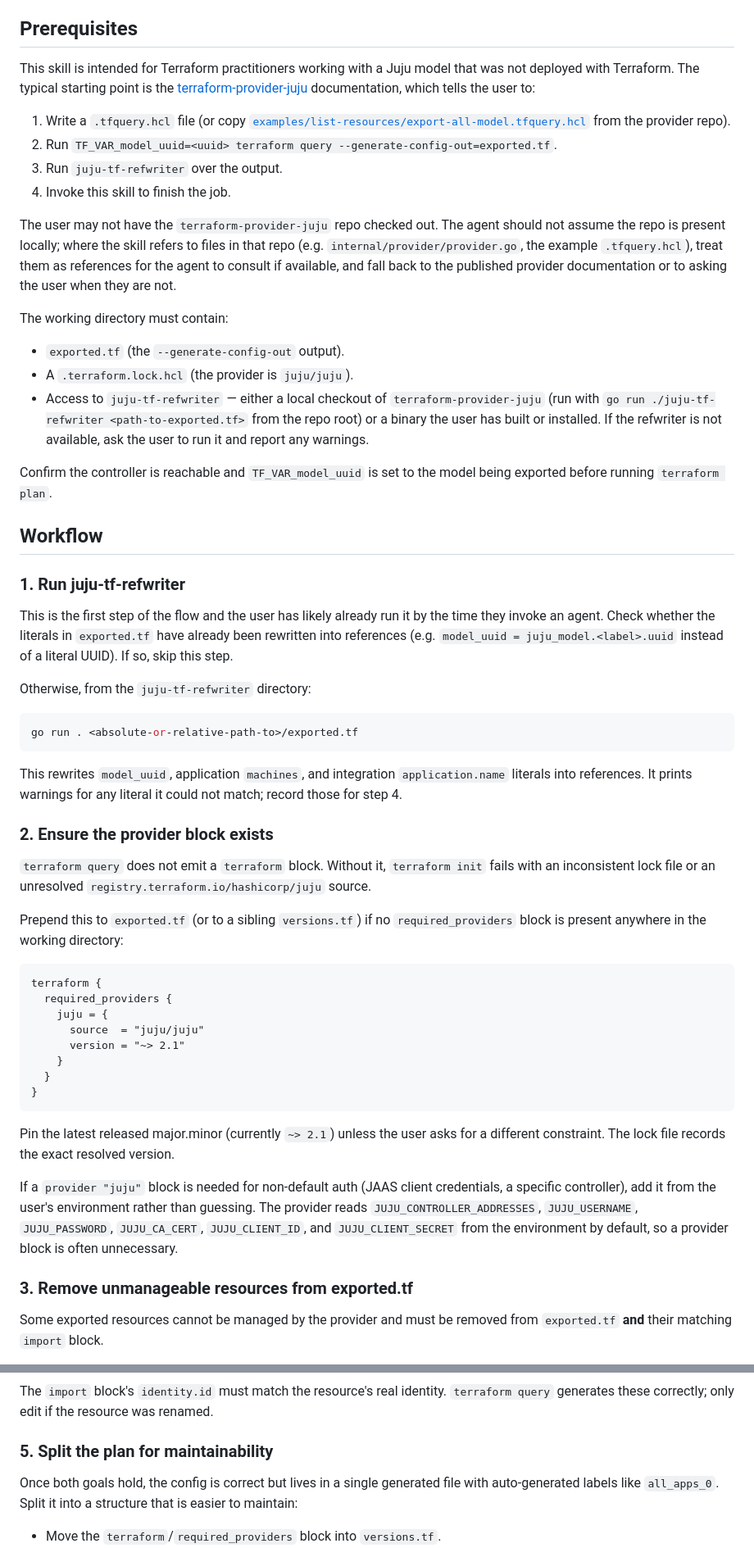
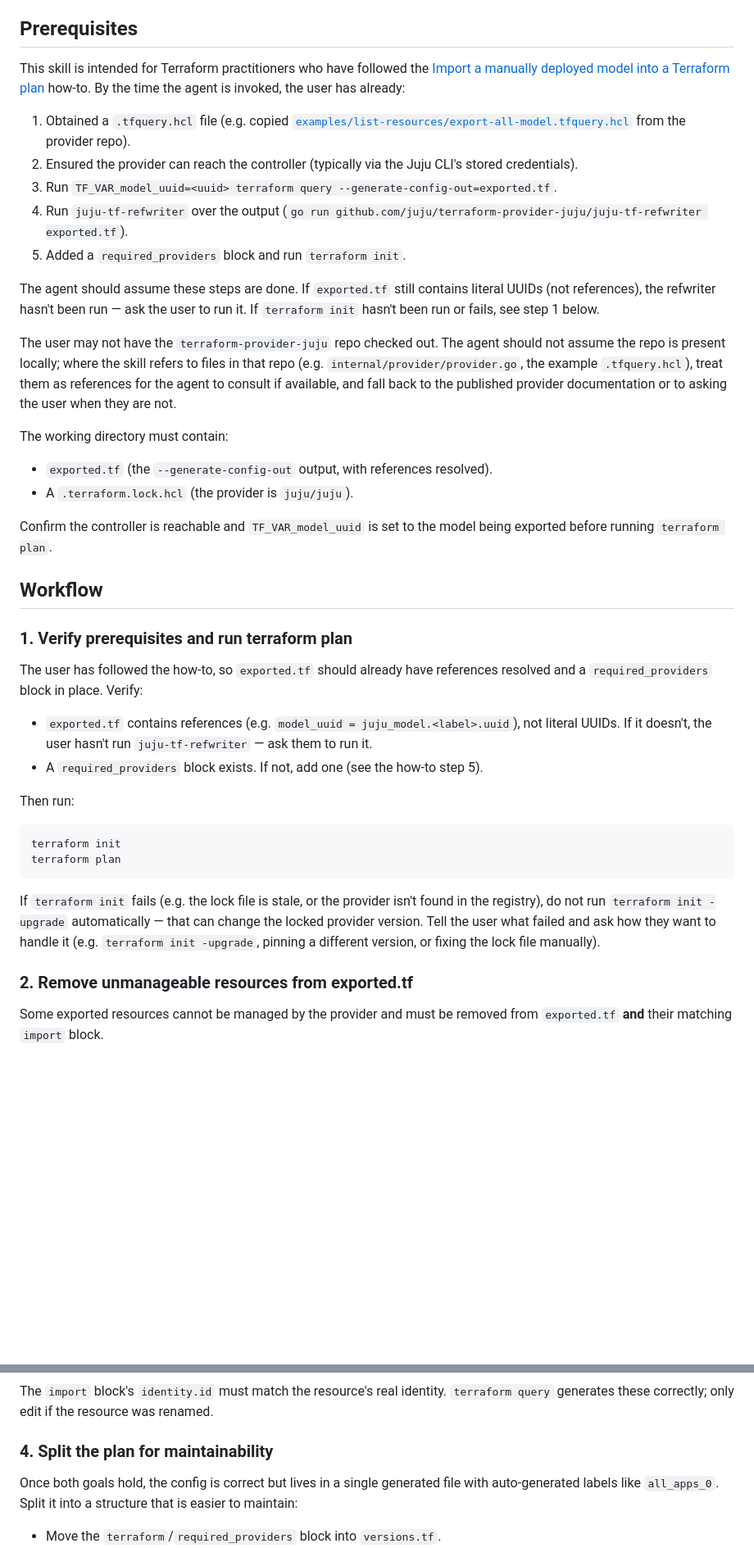
Before and after one commit to juju/terraform-provider-juju, a Markdown page: .github/instructions/tf-model-export-fixup.instructions.md, 2 parts joined by grey strips. Shown at 82% size. Rendered like a GitHub page; blank space fills up the shorter version.

Commit message:
fix: update skill for how-to

````diff
--- a/.github/instructions/tf-model-export-fixup.instructions.md
+++ b/.github/instructions/tf-model-export-fixup.instructions.md
@@ -68,17 +73,23 @@ per-export manual step.
 
 ## Prerequisites
 
-This skill is intended for Terraform practitioners working with a Juju model
-that was not deployed with Terraform. The typical starting point is the
-[terraform-provider-juju](https://github.com/juju/terraform-provider-juju)
-documentation, which tells the user to:
+This skill is intended for Terraform practitioners who have followed the
+[Import a manually deployed model into a Terraform plan](https://github.com/juju/terraform-provider-juju/blob/main/docs-rtd/howto/import-manual-model.md)
+how-to. By the time the agent is invoked, the user has already:
 
-1. Write a `.tfquery.hcl` file (or copy
+1. Obtained a `.tfquery.hcl` file (e.g. copied
    [`examples/list-resources/export-all-model.tfquery.hcl`](https://github.com/juju/terraform-provider-juju/blob/main/examples/list-resources/export-all-model.tfquery.hcl)
    from the provider repo).
-2. Run `TF_VAR_model_uuid=<uuid> terraform query --generate-config-out=exported.tf`.
-3. Run `juju-tf-refwriter` over the output.
-4. Invoke this skill to finish the job.
+2. Ensured the provider can reach the controller (typically via the Juju CLI's
+   stored credentials).
+3. Run `TF_VAR_model_uuid=<uuid> terraform query --generate-config-out=exported.tf`.
+4. Run `juju-tf-refwriter` over the output (`go run
+   github.com/juju/terraform-provider-juju/juju-tf-refwriter exported.tf`).
+5. Added a `required_providers` block and run `terraform init`.
+
+The agent should assume these steps are done. If `exported.tf` still contains
+literal UUIDs (not references), the refwriter hasn't been run — ask the user
+to run it. If `terraform init` hasn't been run or fails, see step 1 below.
 
 The user may not have the `terraform-provider-juju` repo checked out. The
 agent should not assume the repo is present locally; where the skill refers to
@@ -89,67 +100,38 @@ when they are not.
 
 The working directory must contain:
 
-- `exported.tf` (the `--generate-config-out` output).
+- `exported.tf` (the `--generate-config-out` output, with references resolved).
 - A `.terraform.lock.hcl` (the provider is `juju/juju`).
-- Access to `juju-tf-refwriter` — either a local checkout of
-  `terraform-provider-juju` (run with `go run ./juju-tf-refwriter
-  <path-to-exported.tf>` from the repo root) or a binary the user has built or
-  installed. If the refwriter is not available, ask the user to run it and
-  report any warnings.
 
 Confirm the controller is reachable and `TF_VAR_model_uuid` is set to the model
 being exported before running `terraform plan`.
 
 ## Workflow
 
-### 1. Run juju-tf-refwriter
+### 1. Verify prerequisites and run terraform plan
 
-This is the first step of the flow and the user has likely already run it by
-the time they invoke an agent. Check whether the literals in `exported.tf`
-have already been rewritten into references (e.g. `model_uuid =
-juju_model.<label>.uuid` instead of a literal UUID). If so, skip this step.
+The user has followed the how-to, so `exported.tf` should already have
+references resolved and a `required_providers` block in place. Verify:
 
-Otherwise, from the `juju-tf-refwriter` directory:
+- `exported.tf` contains references (e.g. `model_uuid = juju_model.<label>.uuid`),
+  not literal UUIDs. If it doesn't, the user hasn't run `juju-tf-refwriter` —
+  ask them to run it.
+- A `required_providers` block exists. If not, add one (see the how-to step 5).
+
+Then run:
 
 ```bash
-go run . <absolute-or-relative-path-to>/exported.tf
+terraform init
+terraform plan
 ```
 
-This rewrites `model_uuid`, application `machines`, and integration
-`application.name` literals into references. It prints warnings for any literal
-it could not match; record those for step 4.
+If `terraform init` fails (e.g. the lock file is stale, or the provider isn't
+found in the registry), do not run `terraform init -upgrade` automatically —
+that can change the locked provider version. Tell the user what failed and ask
+how they want to handle it (e.g. `terraform init -upgrade`, pinning a different
+version, or fixing the lock file manually).
 
-### 2. Ensure the provider block exists
-
-`terraform query` does not emit a `terraform` block. Without it, `terraform
-init` fails with an inconsistent lock file or an unresolved
-`registry.terraform.io/hashicorp/juju` source.
-
-Prepend this to `exported.tf` (or to a sibling `versions.tf`) if no
-`required_providers` block is present anywhere in the working directory:
-
-```terraform
-terraform {
-  required_providers {
-    juju = {
-      source  = "juju/juju"
-      version = "~> 2.1"
-    }
-  }
-}
-```
-
-Pin the latest released major.minor (currently `~> 2.1`) unless the user asks
-for a different constraint. The lock file records the exact resolved version.
-
-If a `provider "juju"` block is needed for non-default auth (JAAS client
-credentials, a specific controller), add it from the user's environment rather
-than guessing. The provider reads `JUJU_CONTROLLER_ADDRESSES`,
-`JUJU_USERNAME`, `JUJU_PASSWORD`, `JUJU_CA_CERT`, `JUJU_CLIENT_ID`, and
-`JUJU_CLIENT_SECRET` from the environment by default, so a provider block is
-often unnecessary.
-
-### 3. Remove unmanageable resources from exported.tf
+### 2. Remove unmanageable resources from exported.tf
 
 Some exported resources cannot be managed by the provider and must be removed
 from `exported.tf` **and** their matching `import` block.
@@ -420,7 +402,7 @@ The `import` block's `identity.id` must match the resource's real identity.
 `terraform query` generates these correctly; only edit if the resource was
 renamed.
 
-### 5. Split the plan for maintainability
+### 4. Split the plan for maintainability
 
 Once both goals hold, the config is correct but lives in a single generated
 file with auto-generated labels like `all_apps_0`. Split it into a structure
````
Also changed, not shown: other parts of .github/instructions/tf-model-export-fixup.instructions.md (+15 -10 lines).
